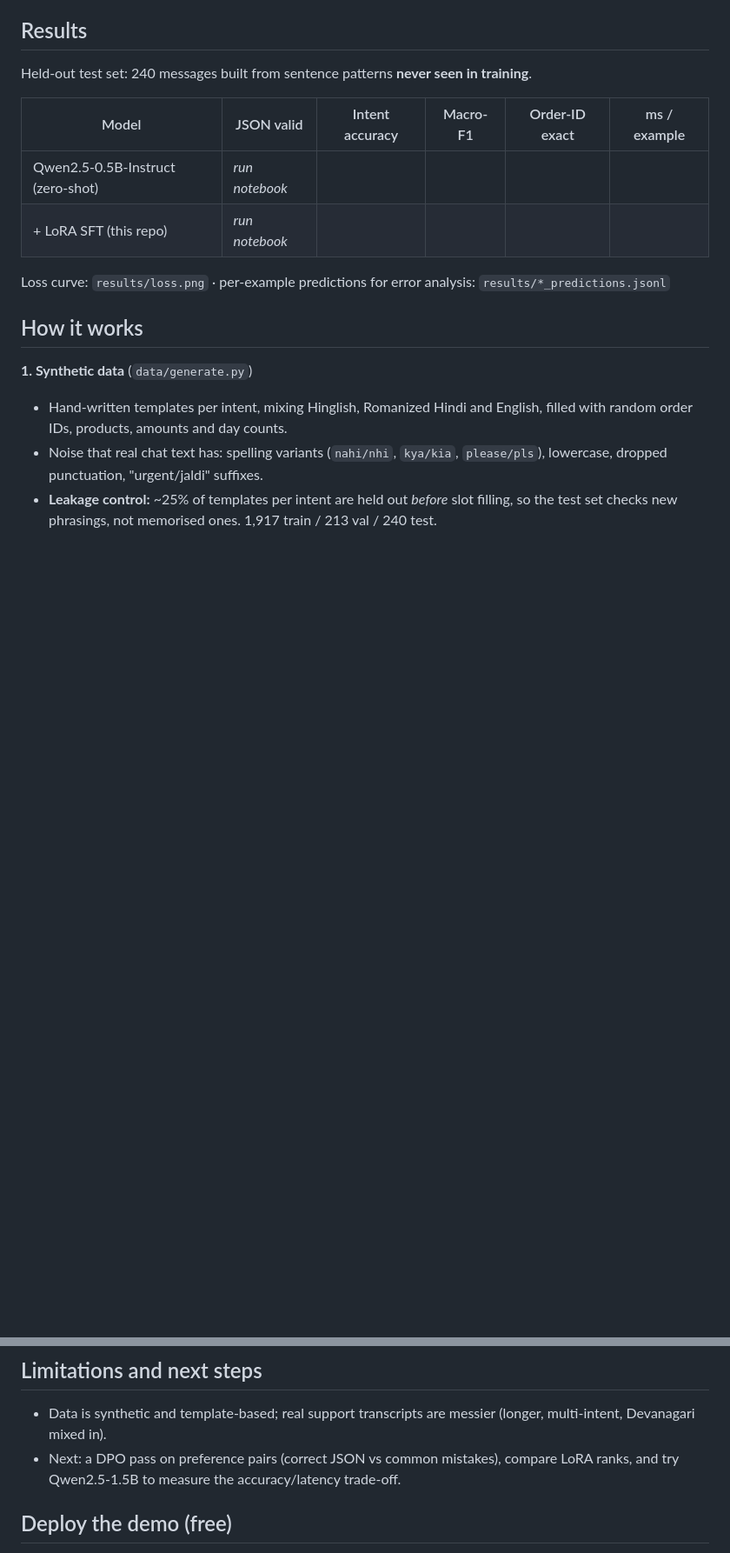
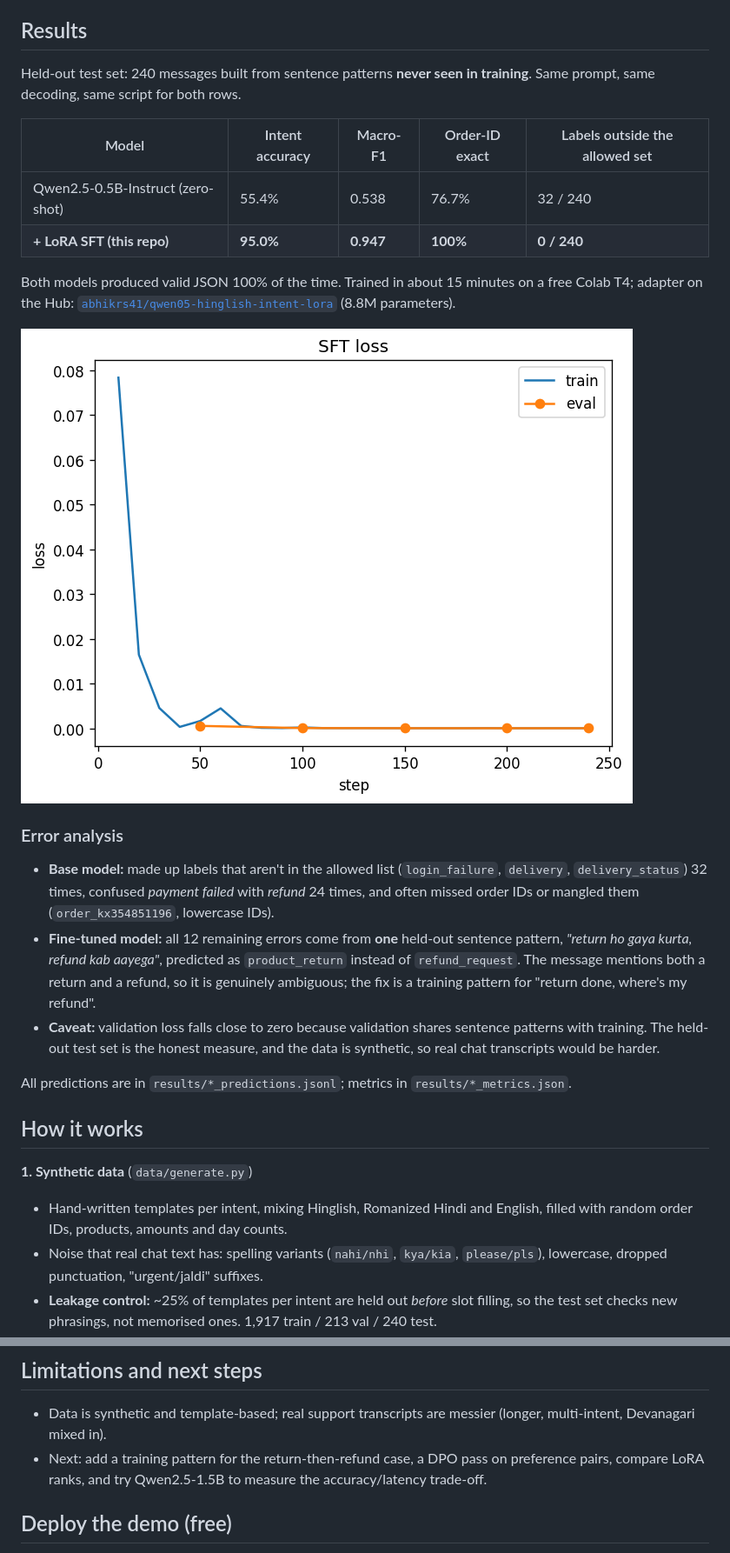
Before and after one commit to Abhisheklpu1731/hinglish-intent-qlora, a Markdown page: README.md, 2 parts joined by grey strips. Shown at 87% size. Drawn GitHub-style; pictures changed too: results/loss.png (added); blank space fills up the shorter version.

Commit message:
Add results: 55.4% to 95.0% intent accuracy, 100% order-ID extraction, error analysis

```diff
--- a/README.md
+++ b/README.md
@@ -19,14 +19,24 @@ A Gradio app (`space/`) runs the fine-tuned model next to the base model on the
 
 ## Results
 
-Held-out test set: 240 messages built from sentence patterns **never seen in training**.
+Held-out test set: 240 messages built from sentence patterns **never seen in training**. Same prompt, same decoding, same script for both rows.
 
-| Model | JSON valid | Intent accuracy | Macro-F1 | Order-ID exact | ms / example |
-|---|---|---|---|---|---|
-| Qwen2.5-0.5B-Instruct (zero-shot) | _run notebook_ | | | | |
-| + LoRA SFT (this repo) | _run notebook_ | | | | |
+| Model | Intent accuracy | Macro-F1 | Order-ID exact | Labels outside the allowed set |
+|---|---|---|---|---|
+| Qwen2.5-0.5B-Instruct (zero-shot) | 55.4% | 0.538 | 76.7% | 32 / 240 |
+| **+ LoRA SFT (this repo)** | **95.0%** | **0.947** | **100%** | **0 / 240** |
 
-Loss curve: `results/loss.png` · per-example predictions for error analysis: `results/*_predictions.jsonl`
+Both models produced valid JSON 100% of the time. Trained in about 15 minutes on a free Colab T4; adapter on the Hub: [`abhikrs41/qwen05-hinglish-intent-lora`](https://huggingface.co/abhikrs41/qwen05-hinglish-intent-lora) (8.8M parameters).
+
+![Training and validation loss](results/loss.png)
+
+### Error analysis
+
+- **Base model:** made up labels that aren't in the allowed list (`login_failure`, `delivery`, `delivery_status`) 32 times, confused *payment failed* with *refund* 24 times, and often missed order IDs or mangled them (`order_kx354851196`, lowercase IDs).
+- **Fine-tuned model:** all 12 remaining errors come from **one** held-out sentence pattern, *"return ho gaya kurta, refund kab aayega"*, predicted as `product_return` instead of `refund_request`. The message mentions both a return and a refund, so it is genuinely ambiguous; the fix is a training pattern for "return done, where's my refund".
+- **Caveat:** validation loss falls close to zero because validation shares sentence patterns with training. The held-out test set is the honest measure, and the data is synthetic, so real chat transcripts would be harder.
+
+All predictions are in `results/*_predictions.jsonl`; metrics in `results/*_metrics.json`.
 
 ## How it works
 
@@ -64,7 +74,7 @@ pytest tests
 ## Limitations and next steps
 
 - Data is synthetic and template-based; real support transcripts are messier (longer, multi-intent, Devanagari mixed in).
-- Next: a DPO pass on preference pairs (correct JSON vs common mistakes), compare LoRA ranks, and try Qwen2.5-1.5B to measure the accuracy/latency trade-off.
+- Next: add a training pattern for the return-then-refund case, a DPO pass on preference pairs, compare LoRA ranks, and try Qwen2.5-1.5B to measure the accuracy/latency trade-off.
 
 ## Deploy the demo (free)
 
```
Also changed, not shown: other parts of README.md (+1 -1 lines), 5 other files.
